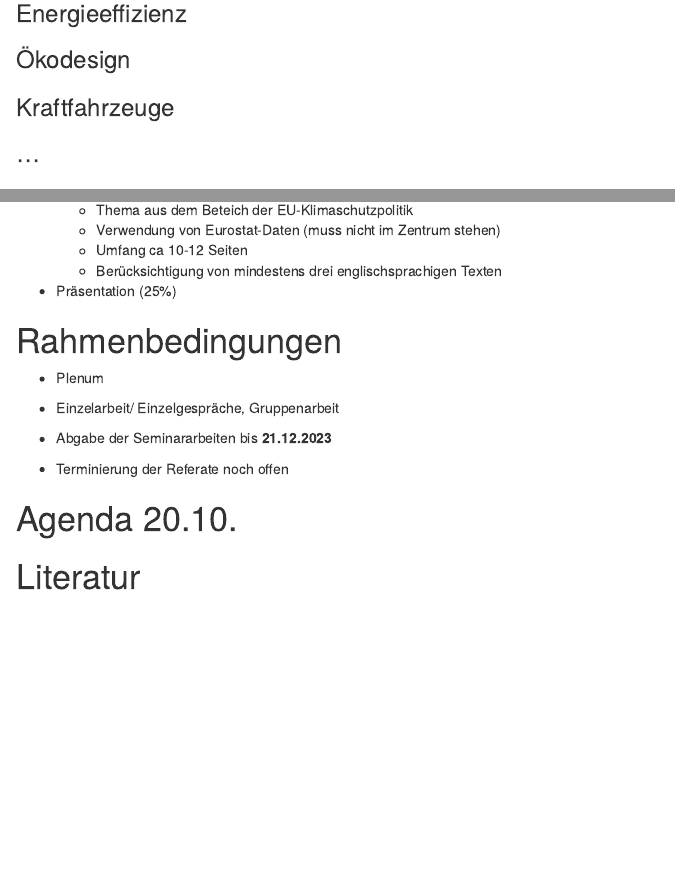
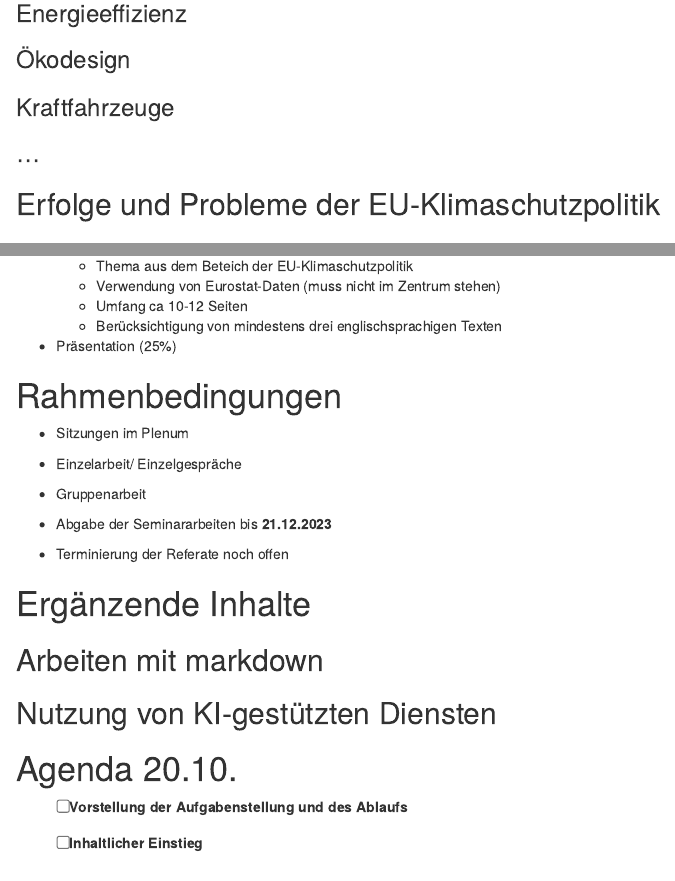
Before and after one commit to janvoss/Seminar-Green-Economics, an R Markdown document (Seminar Green Economics.Rmd): the page in a window 1100 px wide, from 890 px down, and a second part further down, joined at a grey line. Rendered offline with R 4.5, knitr and Pandoc, with nearby package versions; some code elsewhere in the file could not run offline.

Commit message:
Update Seminar Green Economics.Rmd

```diff
--- a/Seminar Green Economics.Rmd
+++ b/Seminar Green Economics.Rmd
@@ -58,6 +58,8 @@ generate_svg(qr, filename = "qr.svg")
 
 ### ...
 
+## Erfolge und Probleme der EU-Klimaschutzpolitik
+
 
 # Aufgabenstellung
 
@@ -70,8 +72,9 @@ generate_svg(qr, filename = "qr.svg")
 
 # Rahmenbedingungen
 
-- Plenum
-- Einzelarbeit/ Einzelgespräche, Gruppenarbeit
+- Sitzungen im Plenum
+- Einzelarbeit/ Einzelgespräche
+- Gruppenarbeit
 
 - Abgabe der Seminararbeiten bis **21.12.2023**
 
@@ -79,10 +82,19 @@ generate_svg(qr, filename = "qr.svg")
 
 [25*10 Min Referat= 3-4 Blöcke]::
 
+# Ergänzende Inhalte
+
+## Arbeiten mit markdown
+
+## Nutzung von KI-gestützten Diensten
+
 
 
 # Agenda 20.10. {-}
 
+- [ ] Vorstellung der Aufgabenstellung und des Ablaufs
+
+- [ ] Inhaltlicher Einstieg
 
 
 ---
```
